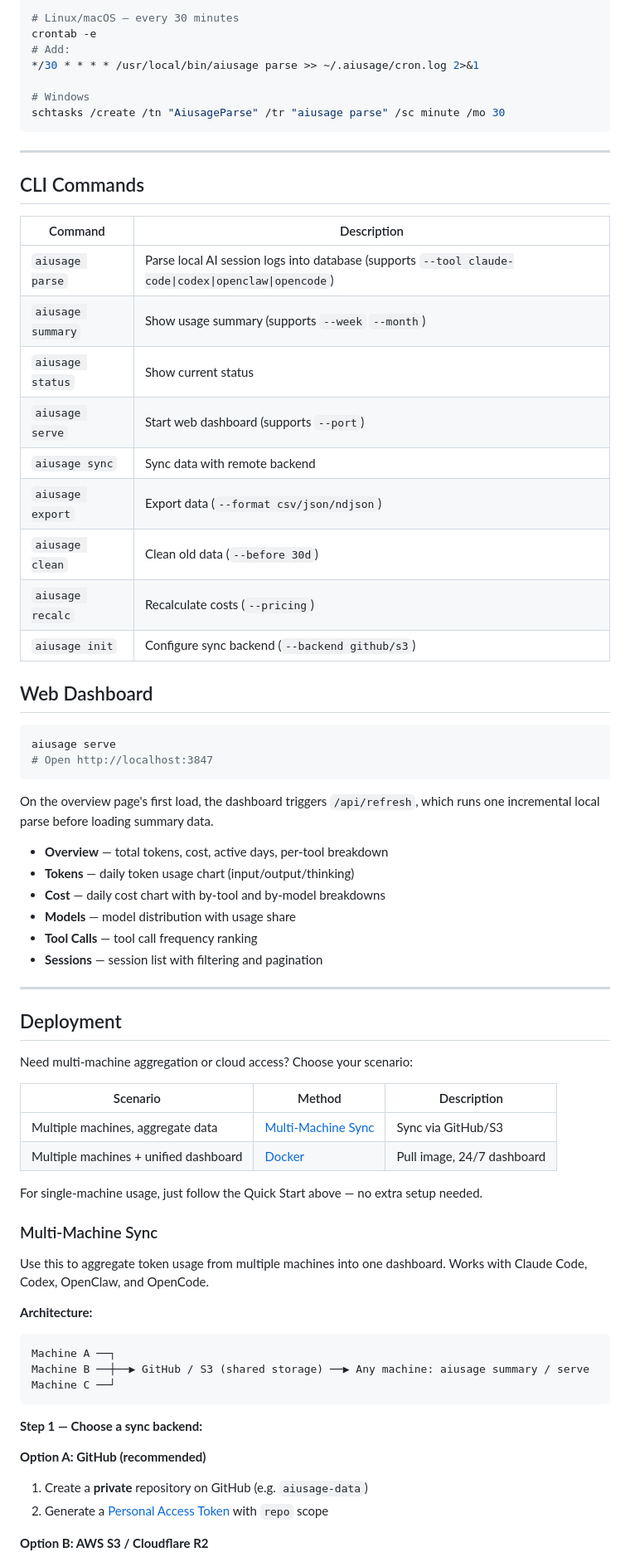
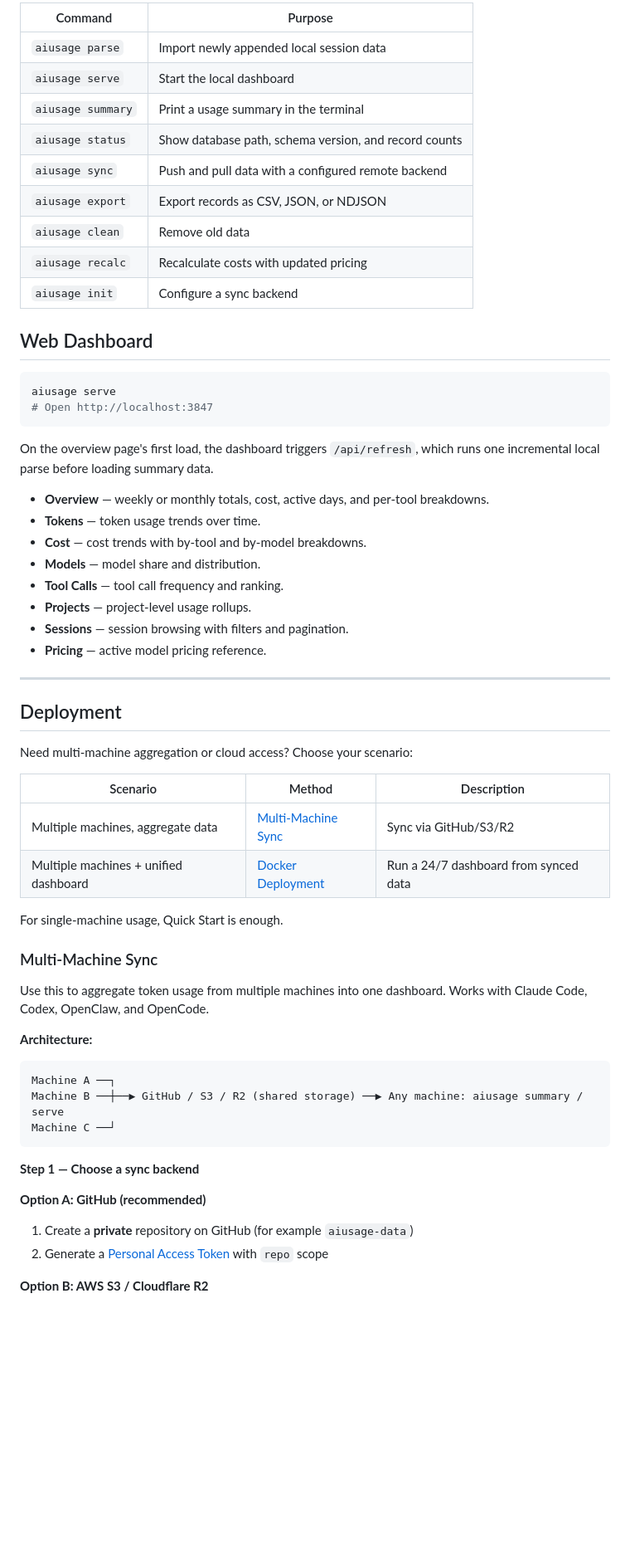
Before and after one commit to juliantanx/aiusage, a Markdown page: README.md, the part around one of its changes. Shown at 83% size. GitHub-like rendering; blank space fills up the shorter version.

Commit message:
docs: refresh english and chinese readmes
Improve the project landing docs with a clearer structure, updated onboarding, and a weekly dashboard screenshot for both English and Chinese readers.

````diff
--- a/README.md
+++ b/README.md
@@ -58,29 +61,15 @@ aiusage serve   # open dashboard
 
-```bash
-# Linux/macOS — every 30 minutes
-crontab -e
-# Add:
-*/30 * * * * /usr/local/bin/aiusage parse >> ~/.aiusage/cron.log 2>&1
-
-# Windows
-schtasks /create /tn "AiusageParse" /tr "aiusage parse" /sc minute /mo 30
-```
-
----
-
-## CLI Commands
-
-| Command | Description |
-|---------|-------------|
-| `aiusage parse` | Parse local AI session logs into database (supports `--tool claude-code\|codex\|openclaw\|opencode`) |
-| `aiusage summary` | Show usage summary (supports `--week` `--month`) |
-| `aiusage status` | Show current status |
-| `aiusage serve` | Start web dashboard (supports `--port`) |
-| `aiusage sync` | Sync data with remote backend |
-| `aiusage export` | Export data (`--format csv/json/ndjson`) |
-| `aiusage clean` | Clean old data (`--before 30d`) |
-| `aiusage recalc` | Recalculate costs (`--pricing`) |
-| `aiusage init` | Configure sync backend (`--backend github/s3`) |
+| Command | Purpose |
+| --- | --- |
+| `aiusage parse` | Import newly appended local session data |
+| `aiusage serve` | Start the local dashboard |
+| `aiusage summary` | Print a usage summary in the terminal |
+| `aiusage status` | Show database path, schema version, and record counts |
+| `aiusage sync` | Push and pull data with a configured remote backend |
+| `aiusage export` | Export records as CSV, JSON, or NDJSON |
+| `aiusage clean` | Remove old data |
+| `aiusage recalc` | Recalculate costs with updated pricing |
+| `aiusage init` | Configure a sync backend |
 
 ## Web Dashboard
 
@@ -91,12 +80,14 @@ aiusage serve
 
 On the overview page's first load, the dashboard triggers `/api/refresh`, which runs one incremental local parse before loading summary data.
 
-- **Overview** — total tokens, cost, active days, per-tool breakdown
-- **Tokens** — daily token usage chart (input/output/thinking)
-- **Cost** — daily cost chart with by-tool and by-model breakdowns
-- **Models** — model distribution with usage share
-- **Tool Calls** — tool call frequency ranking
-- **Sessions** — session list with filtering and pagination
+- **Overview** — weekly or monthly totals, cost, active days, and per-tool breakdowns.
+- **Tokens** — token usage trends over time.
+- **Cost** — cost trends with by-tool and by-model breakdowns.
+- **Models** — model share and distribution.
+- **Tool Calls** — tool call frequency and ranking.
+- **Projects** — project-level usage rollups.
+- **Sessions** — session browsing with filters and pagination.
+- **Pricing** — active model pricing reference.
 
 ---
 
@@ -106,10 +97,10 @@ Need multi-machine aggregation or cloud access? Choose your scenario:
 
 | Scenario | Method | Description |
 |----------|--------|-------------|
-| Multiple machines, aggregate data | [Multi-Machine Sync](#multi-machine-sync) | Sync via GitHub/S3 |
-| Multiple machines + unified dashboard | [Docker](#docker-deployment) | Pull image, 24/7 dashboard |
+| Multiple machines, aggregate data | [Multi-Machine Sync](#multi-machine-sync) | Sync via GitHub/S3/R2 |
+| Multiple machines + unified dashboard | [Docker Deployment](#docker-deployment) | Run a 24/7 dashboard from synced data |
 
-For single-machine usage, just follow the Quick Start above — no extra setup needed.
+For single-machine usage, Quick Start is enough.
 
 ### Multi-Machine Sync
 
@@ -119,15 +110,15 @@ Use this to aggregate token usage from multiple machines into one dashboard. Wor
 
 ```
 Machine A ──┐
-Machine B ──┼──▶ GitHub / S3 (shared storage) ──▶ Any machine: aiusage summary / serve
+Machine B ──┼──▶ GitHub / S3 / R2 (shared storage) ──▶ Any machine: aiusage summary / serve
 Machine C ──┘
 ```
 
-**Step 1 — Choose a sync backend:**
+**Step 1 — Choose a sync backend**
 
 **Option A: GitHub (recommended)**
 
-1. Create a **private** repository on GitHub (e.g. `aiusage-data`)
+1. Create a **private** repository on GitHub (for example `aiusage-data`)
 2. Generate a [Personal Access Token](https://github.com/settings/tokens) with `repo` scope
 
 **Option B: AWS S3 / Cloudflare R2**
````
Also changed, not shown: other parts of README.md (+50 -47 lines), README_zh.md (+100 -109 lines), docs/assets/readme/weekly-overview.png (added).
